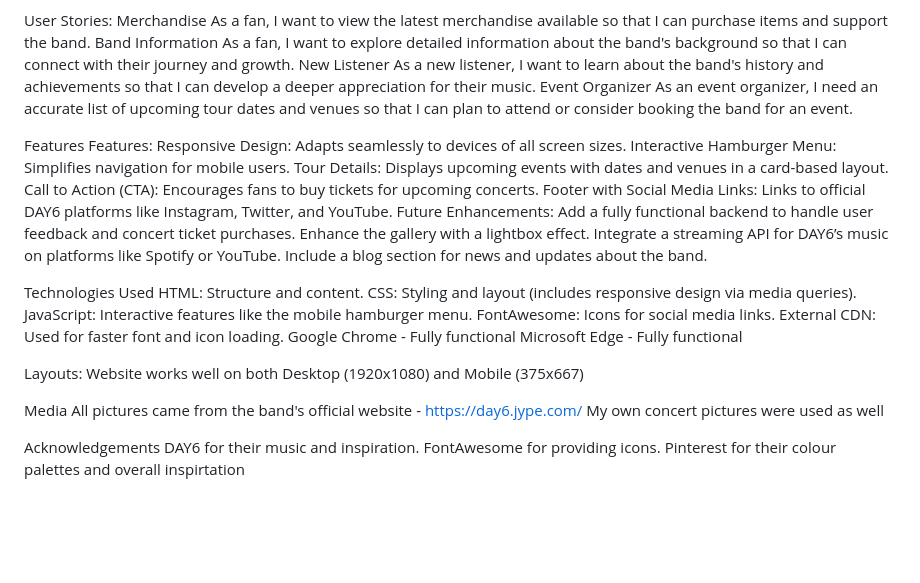
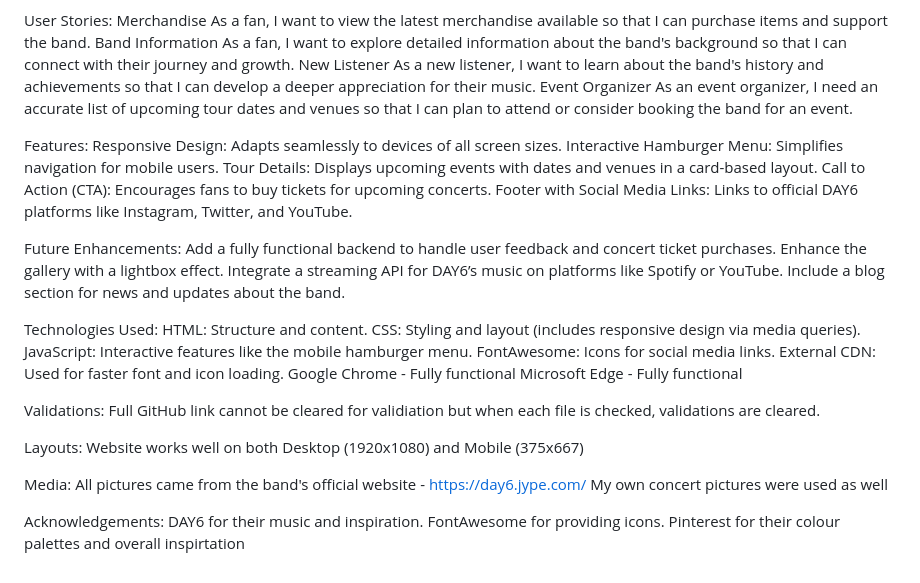
Before and after one commit to ashweenee/IDAssignment1, a Markdown page: README.md, the part around the change. Rendered like a GitHub page; blank space fills up the shorter version.

```diff
--- a/README.md
+++ b/README.md
@@ -20,20 +20,20 @@ As a new listener, I want to learn about the band's history and achievements so
 Event Organizer
 As an event organizer, I need an accurate list of upcoming tour dates and venues so that I can plan to attend or consider booking the band for an event.
 
-Features
 Features:
 Responsive Design: Adapts seamlessly to devices of all screen sizes.
 Interactive Hamburger Menu: Simplifies navigation for mobile users.
 Tour Details: Displays upcoming events with dates and venues in a card-based layout.
 Call to Action (CTA): Encourages fans to buy tickets for upcoming concerts.
 Footer with Social Media Links: Links to official DAY6 platforms like Instagram, Twitter, and YouTube.
+
 Future Enhancements:
 Add a fully functional backend to handle user feedback and concert ticket purchases.
 Enhance the gallery with a lightbox effect.
 Integrate a streaming API for DAY6’s music on platforms like Spotify or YouTube.
 Include a blog section for news and updates about the band.
 
-Technologies Used
+Technologies Used:
 HTML: Structure and content.
 CSS: Styling and layout (includes responsive design via media queries).
 JavaScript: Interactive features like the mobile hamburger menu.
@@ -42,14 +42,17 @@ External CDN: Used for faster font and icon loading.
 Google Chrome - Fully functional
 Microsoft Edge - Fully functional
 
+Validations:
+Full GitHub link cannot be cleared for validiation but when each file is checked, validations are cleared.
+
 Layouts:
 Website works well on both Desktop (1920x1080) and Mobile (375x667)
 
-Media
+Media:
 All pictures came from the band's official website - https://day6.jype.com/
 My own concert pictures were used as well
 
-Acknowledgements
+Acknowledgements:
 DAY6 for their music and inspiration.
 FontAwesome for providing icons.
 Pinterest for their colour palettes and overall inspirtation
```
